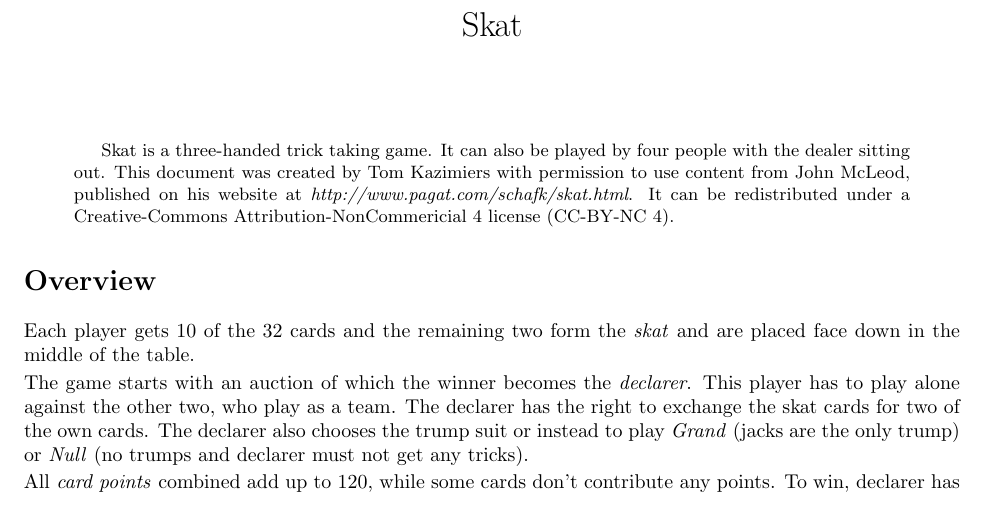
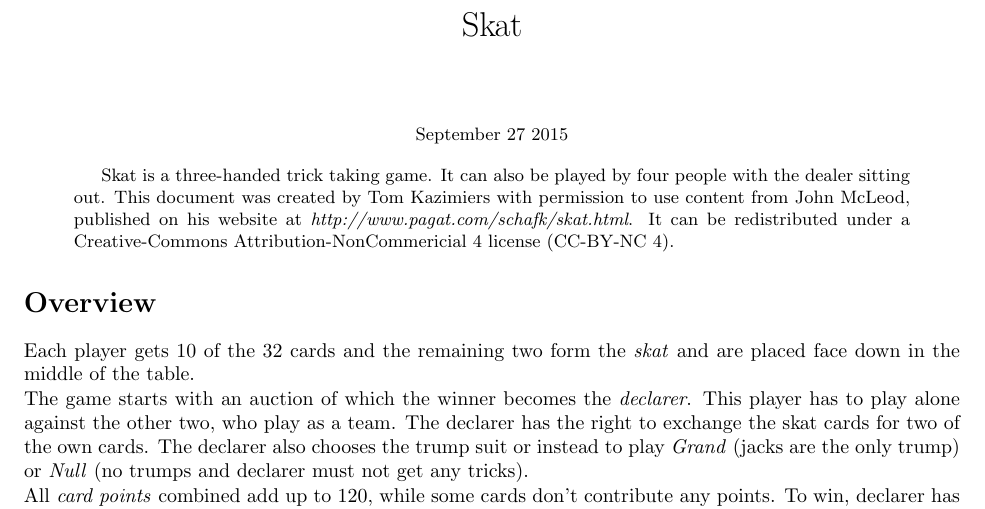
Before and after one commit to tomka/skat-cheat-sheet, a LaTeX paper (skat-cheat-sheat.tex): part of page 1 of 7, cut so that both start at the same text. Compiled offline with pdfLaTeX.

```diff
--- a/skat-cheat-sheat.tex
+++ b/skat-cheat-sheat.tex
@@ -37,7 +37,7 @@
 \begin{document}
 
 \title{Skat}
-  \date{}
+  \date{\small{September 27 2015}}
   \maketitle
 
   \begin{abstract}
```
Lines whose indentation alone changed are shown as unchanged.
